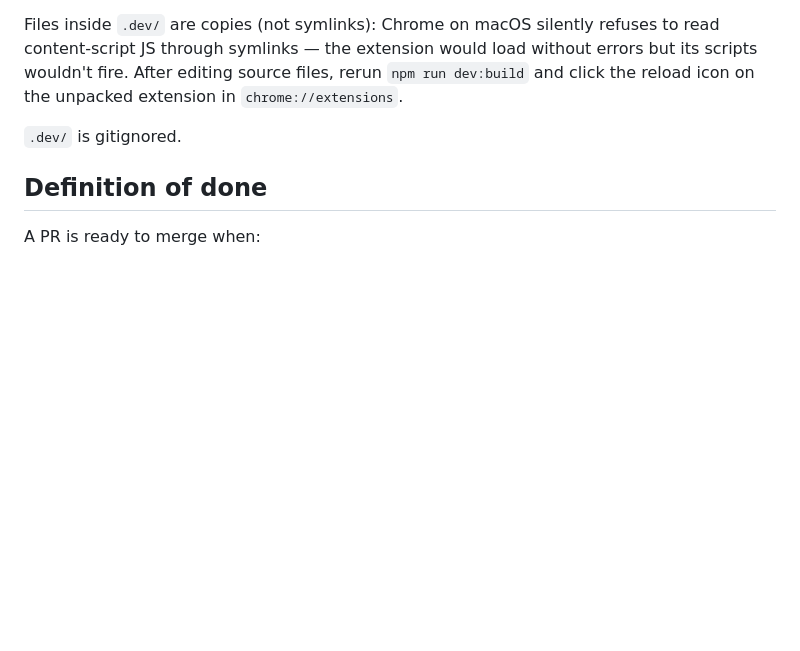
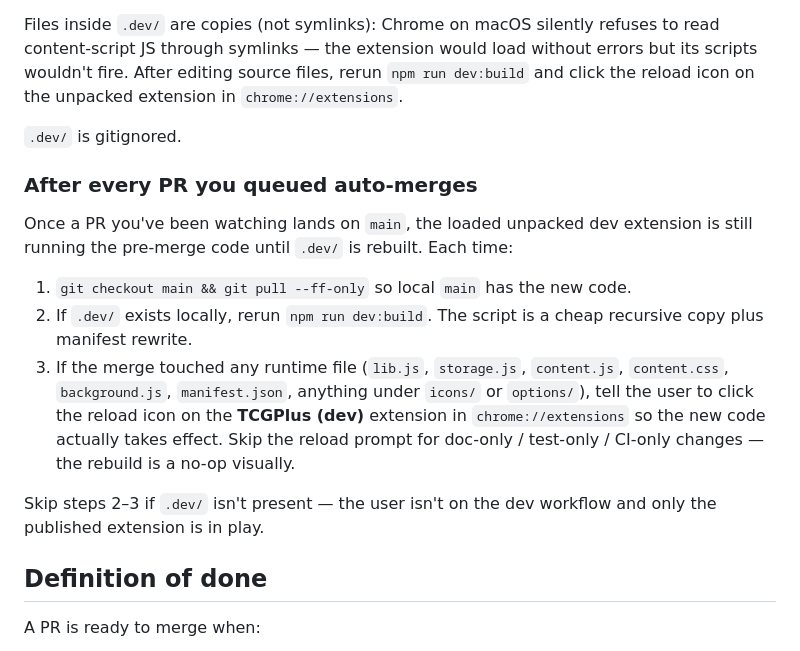
Before and after one commit to peteb4ker/tcgplus, a Markdown page: CLAUDE.md, the part around the change. Drawn GitHub-style; blank space fills up the shorter version.

Commit message:
docs: steer Claude to rebuild .dev after every auto-merge (#53)
Closes #52

When a PR Claude has queued for auto-merge lands on main, the user's
loaded unpacked dev extension keeps running the pre-merge code until
.dev/ is rebuilt and the extension reloaded. Adds a CLAUDE.md note (in
the existing Local dev build section) describing the post-merge routine:
pull main, rerun npm run dev:build if .dev/ exists, prompt the user to
reload the dev extension if the merge touched any runtime file.

Steering rather than a git hook because Claude is the one watching the
auto-merges in this workflow — a silent post-merge hook wouldn't cover
the "tell the user to reload" half of the loop.

Co-authored-by: Claude Opus 4.7 (1M context) <noreply@anthropic.com>

```diff
--- a/CLAUDE.md
+++ b/CLAUDE.md
@@ -119,6 +119,16 @@ Files inside `.dev/` are copies (not symlinks): Chrome on macOS silently refuses
 
 `.dev/` is gitignored.
 
+### After every PR you queued auto-merges
+
+Once a PR you've been watching lands on `main`, the loaded unpacked dev extension is still running the pre-merge code until `.dev/` is rebuilt. Each time:
+
+1. `git checkout main && git pull --ff-only` so local `main` has the new code.
+2. If `.dev/` exists locally, rerun `npm run dev:build`. The script is a cheap recursive copy plus manifest rewrite.
+3. If the merge touched any runtime file (`lib.js`, `storage.js`, `content.js`, `content.css`, `background.js`, `manifest.json`, anything under `icons/` or `options/`), tell the user to click the reload icon on the **TCGPlus (dev)** extension in `chrome://extensions` so the new code actually takes effect. Skip the reload prompt for doc-only / test-only / CI-only changes — the rebuild is a no-op visually.
+
+Skip steps 2–3 if `.dev/` isn't present — the user isn't on the dev workflow and only the published extension is in play.
+
 ## Definition of done
 
 A PR is ready to merge when:
```
